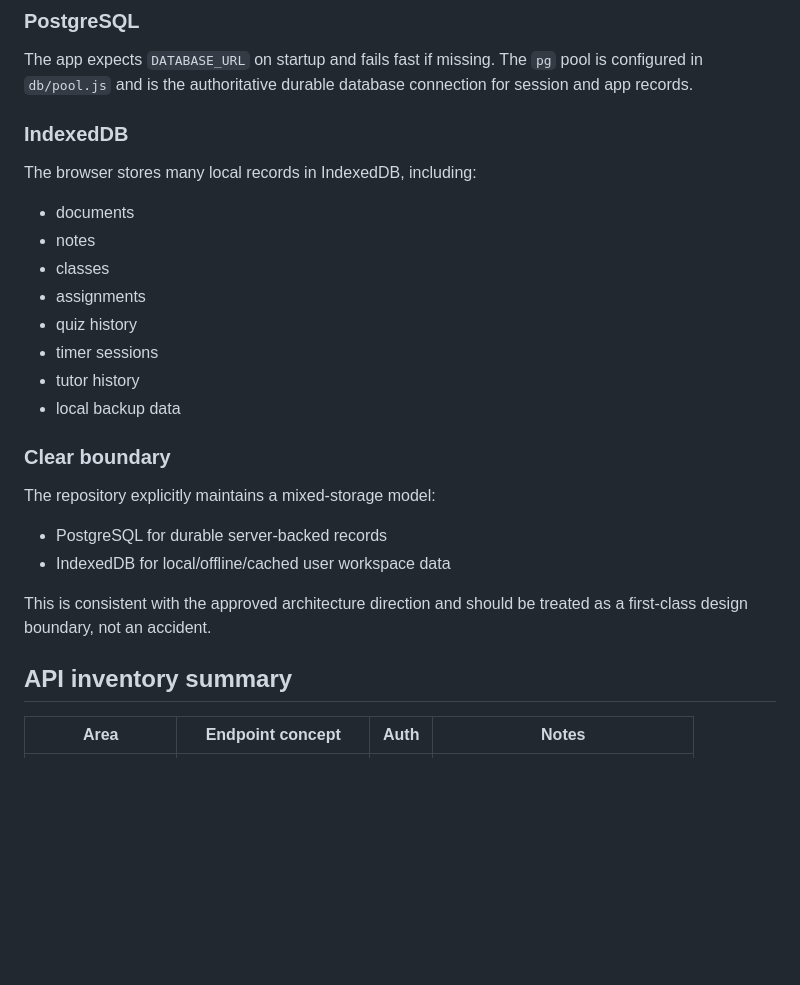
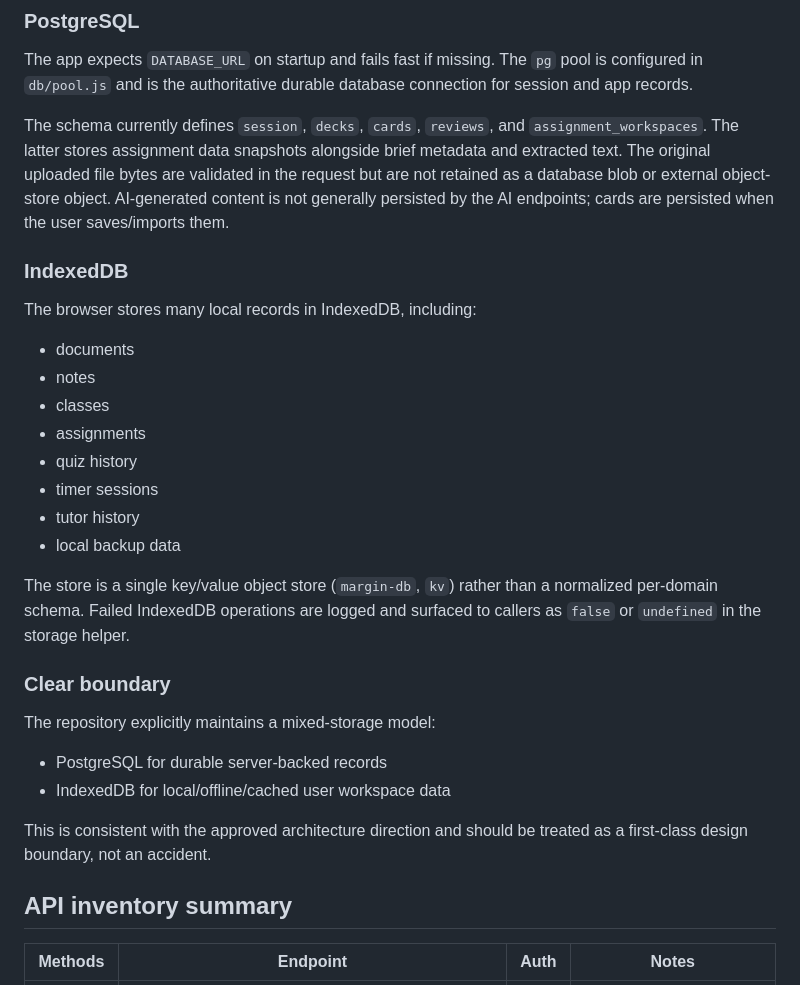
Before and after one commit to KiplangatEzra06/StudyBuddy, a Markdown page: docs/architecture/PHASE_0_SYSTEM_AUDIT.md, the part around one of its changes. Drawn GitHub-style; blank space fills up the shorter version.

```diff
--- a/docs/architecture/PHASE_0_SYSTEM_AUDIT.md
+++ b/docs/architecture/PHASE_0_SYSTEM_AUDIT.md
@@ -98,6 +128,8 @@ Important runtime composition points:
 
 The app expects `DATABASE_URL` on startup and fails fast if missing. The `pg` pool is configured in `db/pool.js` and is the authoritative durable database connection for session and app records.
 
+The schema currently defines `session`, `decks`, `cards`, `reviews`, and `assignment_workspaces`. The latter stores assignment data snapshots alongside brief metadata and extracted text. The original uploaded file bytes are validated in the request but are not retained as a database blob or external object-store object. AI-generated content is not generally persisted by the AI endpoints; cards are persisted when the user saves/imports them.
+
 ### IndexedDB
 
 The browser stores many local records in IndexedDB, including:
@@ -111,6 +143,8 @@ The browser stores many local records in IndexedDB, including:
 - tutor history
 - local backup data
 
+The store is a single key/value object store (`margin-db`, `kv`) rather than a normalized per-domain schema. Failed IndexedDB operations are logged and surfaced to callers as `false` or `undefined` in the storage helper.
+
 ### Clear boundary
 
 The repository explicitly maintains a mixed-storage model:
@@ -122,5 +156,5 @@ This is consistent with the approved architecture direction and should be treate
 
 ## API inventory summary
 
-| Area | Endpoint concept | Auth | Notes |
+| Methods | Endpoint | Auth | Notes |
 | --- | --- | --- | --- |
```
Also changed, not shown: other parts of docs/architecture/PHASE_0_SYSTEM_AUDIT.md (+54 -16 lines), docs/architecture/EXISTING_FEATURE_INVENTORY.md (+7 -5 lines), docs/architecture/STORAGE_AUDIT.md (+27 -28 lines).
